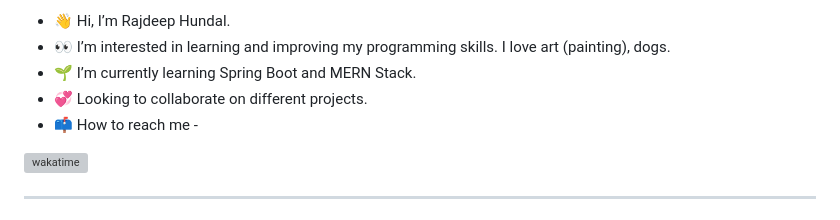
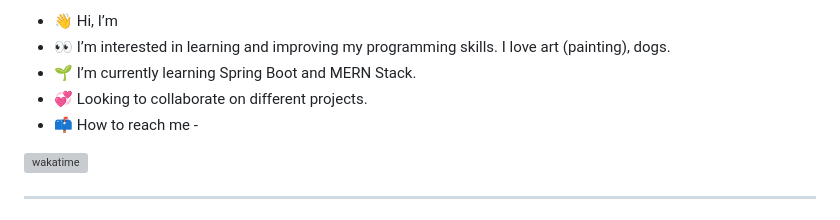
Before and after one commit to rhundal/rhundal, a Markdown page: README.md, the part around the change printed below. Rendered like a GitHub page; grey boxes are pictures that could not be loaded.

Commit message:
removed private details

```diff
--- a/README.md
+++ b/README.md
@@ -1,4 +1,4 @@
-- 👋 Hi, I’m Rajdeep Hundal.
+- 👋 Hi, I’m
 - 👀 I’m interested in learning and improving my programming skills. I love art (painting), dogs.
 - 🌱 I’m currently learning Spring Boot and MERN Stack.
 - 💞️ Looking to collaborate on different projects.
@@ -9,14 +9,14 @@ rhundal/rhundal is a ✨ special ✨ repository because its `README.md` (this fi
 You can click the Preview link to take a look at your changes.
 --->
 <!---
-![Rajdeep's GitHub stats](https://github-readme-stats.vercel.app/api?username=rhundal&show_icons=true&theme=transparent)
+![My GitHub stats](https://github-readme-stats.vercel.app/api?username=rhundal&show_icons=true&theme=transparent)
 --->
 
 <!---
 [![My Awesome Stats](https://awesome-github-stats.azurewebsites.net/user-stats/rhundal?cardType=octocat&theme=synthwave&preferLogin=false)]([https://git.io/awesome-stats-card](https://awesome-github-stats.azurewebsites.net/user-stats/rhundal?cardType=octocat&theme=synthwave&preferLogin=false))
 --->
 <!---
-[![Rajdeep's wakatime stats](https://github-readme-stats.vercel.app/api/wakatime?username=rhundal)](https://github.com/rhundal/github-readme-stats)
+[![My wakatime stats](https://github-readme-stats.vercel.app/api/wakatime?username=rhundal)](https://github.com/rhundal/github-readme-stats)
 --->
 [![wakatime](https://wakatime.com/badge/user/4d50d62b-7134-490e-89eb-41b6bfbd3ed9.svg)](https://wakatime.com/@4d50d62b-7134-490e-89eb-41b6bfbd3ed9)
 
```
Also changed, not shown: other parts of README.md (+1 -3 lines).
